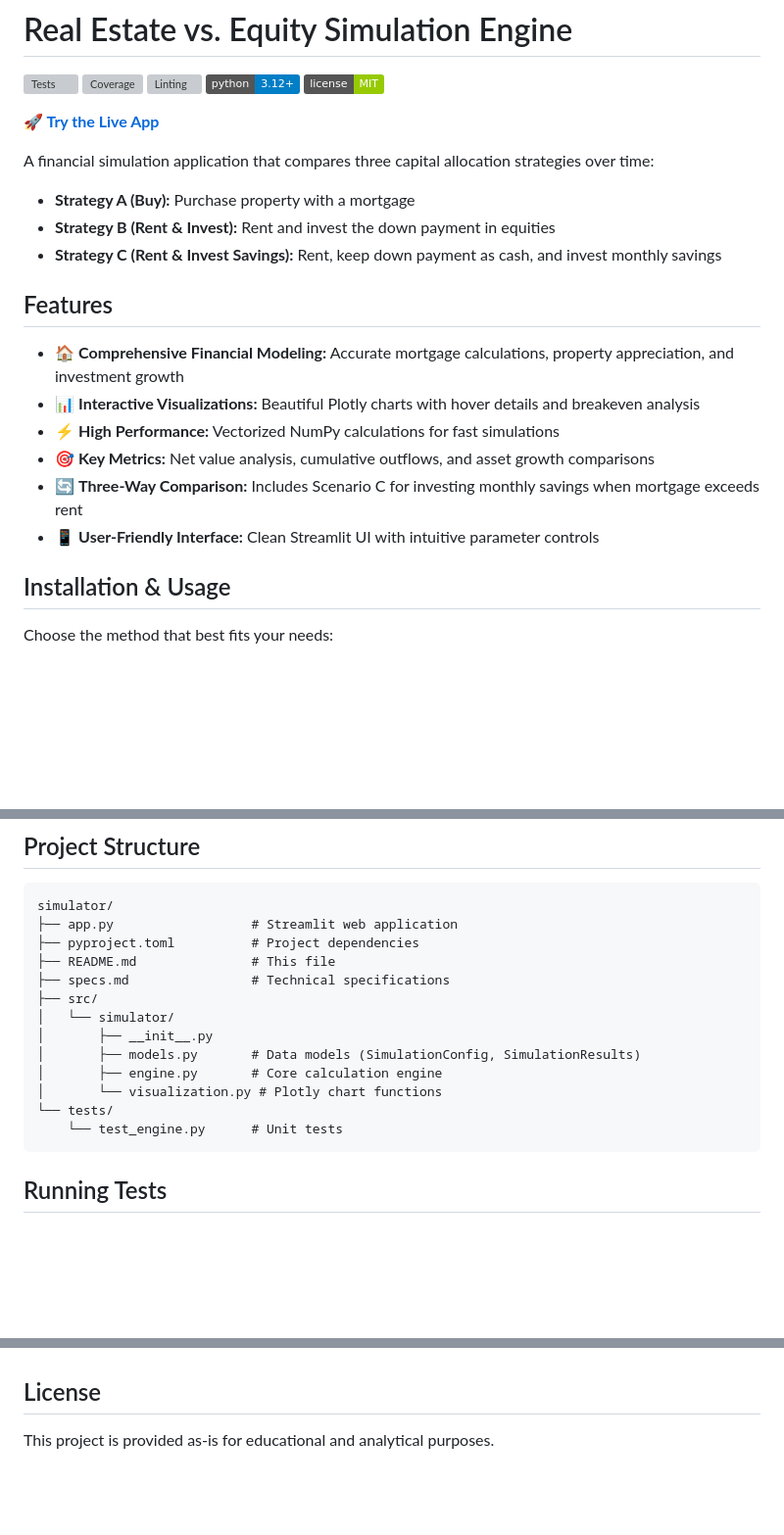
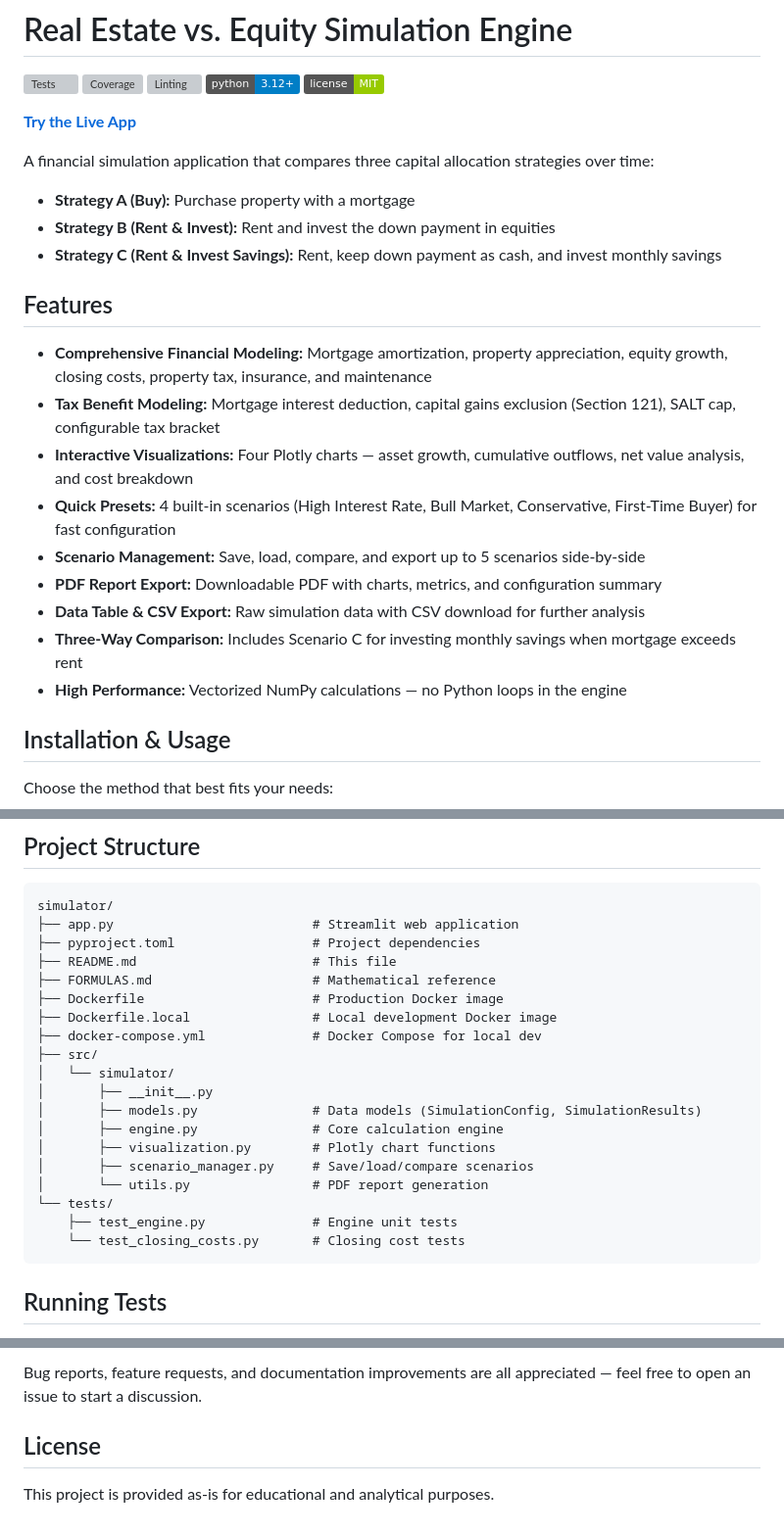
Before and after one commit to palsagar/rent-vs-buy-simulator, a Markdown page: README.md, 3 parts joined by grey strips. Shown at 98% size. Drawn GitHub-style; badges without logos; blank space fills up the shorter version; grey boxes are pictures that could not be loaded.

````diff
--- a/README.md
+++ b/README.md
@@ -6,7 +6,7 @@
 [![Python 3.12+](https://img.shields.io/badge/python-3.12+-blue.svg)](https://www.python.org/downloads/)
 [![License](https://img.shields.io/badge/license-MIT-green.svg)](LICENSE)
 
-**[🚀 Try the Live App](https://rent-or-buy-sim.com/)**
+**[Try the Live App](https://rent-or-buy-sim.com/)**
 
 A financial simulation application that compares three capital allocation strategies over time:
 
@@ -16,12 +16,15 @@ A financial simulation application that compares three capital allocation strate
 
 ## Features
 
-- 🏠 **Comprehensive Financial Modeling:** Accurate mortgage calculations, property appreciation, and investment growth
-- 📊 **Interactive Visualizations:** Beautiful Plotly charts with hover details and breakeven analysis
-- ⚡ **High Performance:** Vectorized NumPy calculations for fast simulations
-- 🎯 **Key Metrics:** Net value analysis, cumulative outflows, and asset growth comparisons
-- 🔄 **Three-Way Comparison:** Includes Scenario C for investing monthly savings when mortgage exceeds rent
-- 📱 **User-Friendly Interface:** Clean Streamlit UI with intuitive parameter controls
+- **Comprehensive Financial Modeling:** Mortgage amortization, property appreciation, equity growth, closing costs, property tax, insurance, and maintenance
+- **Tax Benefit Modeling:** Mortgage interest deduction, capital gains exclusion (Section 121), SALT cap, configurable tax bracket
+- **Interactive Visualizations:** Four Plotly charts — asset growth, cumulative outflows, net value analysis, and cost breakdown
+- **Quick Presets:** 4 built-in scenarios (High Interest Rate, Bull Market, Conservative, First-Time Buyer) for fast configuration
+- **Scenario Management:** Save, load, compare, and export up to 5 scenarios side-by-side
+- **PDF Report Export:** Downloadable PDF with charts, metrics, and configuration summary
+- **Data Table & CSV Export:** Raw simulation data with CSV download for further analysis
+- **Three-Way Comparison:** Includes Scenario C for investing monthly savings when mortgage exceeds rent
+- **High Performance:** Vectorized NumPy calculations — no Python loops in the engine
 
 ## Installation & Usage
 
@@ -151,18 +154,24 @@ if results.scenario_c_enabled:
 
 ```
 simulator/
-├── app.py                  # Streamlit web application
-├── pyproject.toml          # Project dependencies
-├── README.md               # This file
-├── specs.md                # Technical specifications
+├── app.py                          # Streamlit web application
+├── pyproject.toml                  # Project dependencies
+├── README.md                       # This file
+├── FORMULAS.md                     # Mathematical reference
+├── Dockerfile                      # Production Docker image
+├── Dockerfile.local                # Local development Docker image
+├── docker-compose.yml              # Docker Compose for local dev
 ├── src/
 │   └── simulator/
 │       ├── __init__.py
-│       ├── models.py       # Data models (SimulationConfig, SimulationResults)
-│       ├── engine.py       # Core calculation engine
-│       └── visualization.py # Plotly chart functions
+│       ├── models.py               # Data models (SimulationConfig, SimulationResults)
+│       ├── engine.py               # Core calculation engine
+│       ├── visualization.py        # Plotly chart functions
+│       ├── scenario_manager.py     # Save/load/compare scenarios
+│       └── utils.py                # PDF report generation
 └── tests/
-    └── test_engine.py      # Unit tests
+    ├── test_engine.py              # Engine unit tests
+    └── test_closing_costs.py       # Closing cost tests
 ```
 
 ## Running Tests
@@ -262,3 +318,4 @@ Feel free to open issues or submit pull requests for improvements.
+Bug reports, feature requests, and documentation improvements are all appreciated — feel free to open an issue to start a discussion.
 
 ## License
 
````
Also changed, not shown: other parts of README.md (+56 -9 lines).
